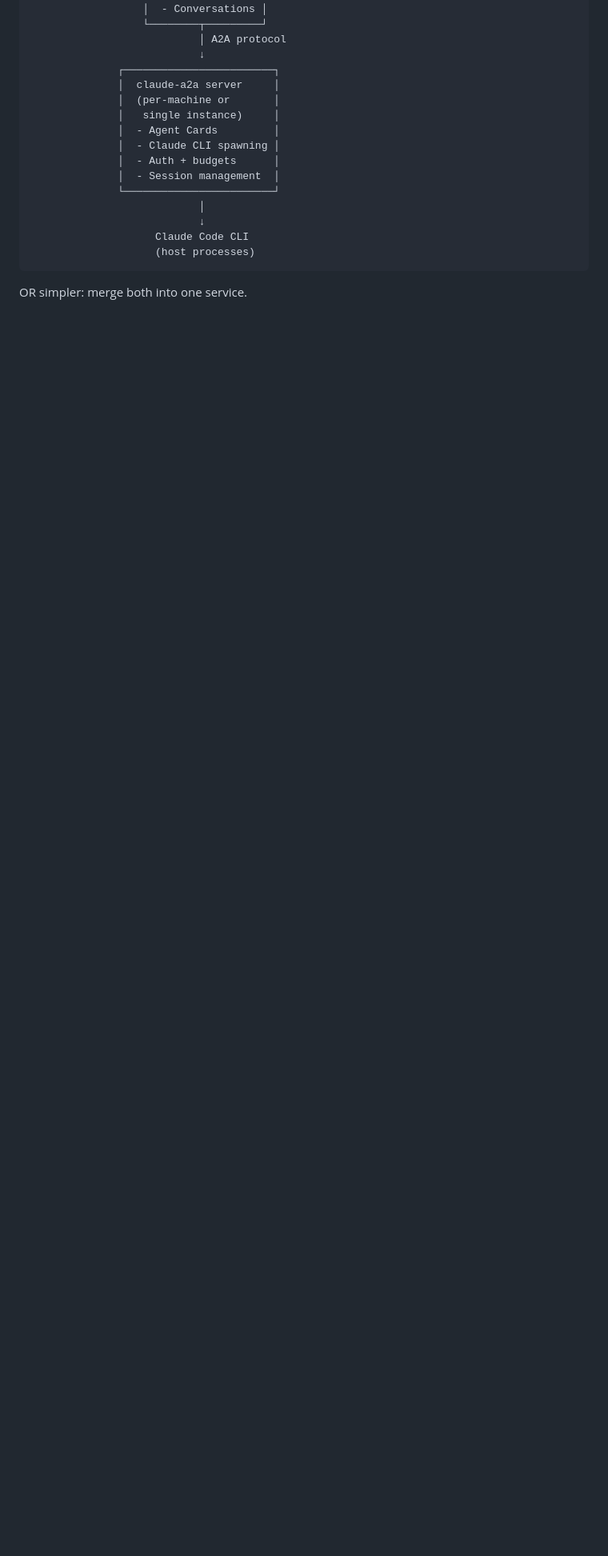
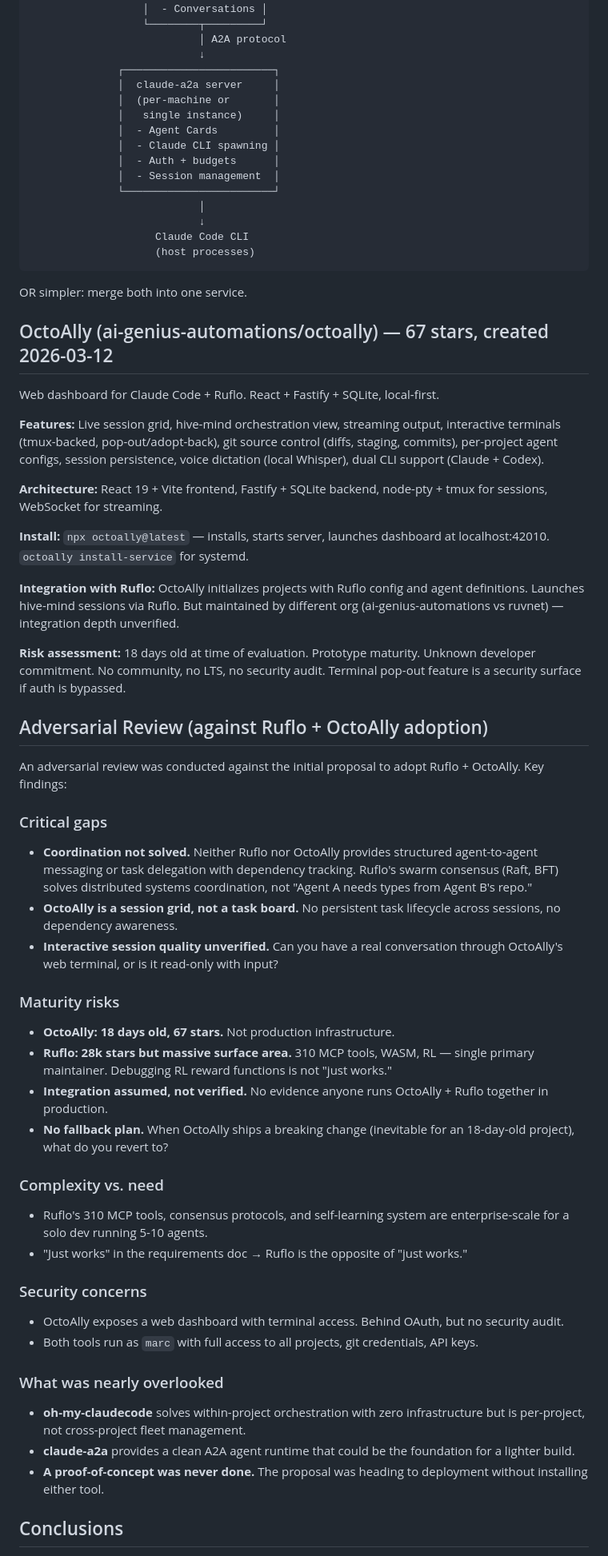
Before and after one commit to marcfargas/bifrost, a Markdown page: docs/research/2026-03-30-orchestration-landscape.md, the part around one of its changes. Shown at 80% size. Rendered like a GitHub page; blank space fills up the shorter version.

Commit message:
docs: complete landscape research with adversarial review and conclusions
Adds OctoAlly evaluation, adversarial review of Ruflo+OctoAlly proposal,
and final conclusions with four realistic paths forward. Key finding:
the missing piece is a lightweight fleet dashboard, not a full
orchestration platform.

Co-Authored-By: Claude Opus 4.6 (1M context) <noreply@anthropic.com>

```diff
--- a/docs/research/2026-03-30-orchestration-landscape.md
+++ b/docs/research/2026-03-30-orchestration-landscape.md
@@ -256,3 +256,47 @@ Both the MCP server and dashboard read/write the same data store. The dashboard
 
 OR simpler: merge both into one service.
 
+## OctoAlly (ai-genius-automations/octoally) — 67 stars, created 2026-03-12
+
+Web dashboard for Claude Code + Ruflo. React + Fastify + SQLite, local-first.
+
+**Features:** Live session grid, hive-mind orchestration view, streaming output, interactive terminals (tmux-backed, pop-out/adopt-back), git source control (diffs, staging, commits), per-project agent configs, session persistence, voice dictation (local Whisper), dual CLI support (Claude + Codex).
+
+**Architecture:** React 19 + Vite frontend, Fastify + SQLite backend, node-pty + tmux for sessions, WebSocket for streaming.
+
+**Install:** `npx octoally@latest` — installs, starts server, launches dashboard at localhost:42010. `octoally install-service` for systemd.
+
+**Integration with Ruflo:** OctoAlly initializes projects with Ruflo config and agent definitions. Launches hive-mind sessions via Ruflo. But maintained by different org (ai-genius-automations vs ruvnet) — integration depth unverified.
+
+**Risk assessment:** 18 days old at time of evaluation. Prototype maturity. Unknown developer commitment. No community, no LTS, no security audit. Terminal pop-out feature is a security surface if auth is bypassed.
+
+## Adversarial Review (against Ruflo + OctoAlly adoption)
+
+An adversarial review was conducted against the initial proposal to adopt Ruflo + OctoAlly. Key findings:
+
+### Critical gaps
+- **Coordination not solved.** Neither Ruflo nor OctoAlly provides structured agent-to-agent messaging or task delegation with dependency tracking. Ruflo's swarm consensus (Raft, BFT) solves distributed systems coordination, not "Agent A needs types from Agent B's repo."
+- **OctoAlly is a session grid, not a task board.** No persistent task lifecycle across sessions, no dependency awareness.
+- **Interactive session quality unverified.** Can you have a real conversation through OctoAlly's web terminal, or is it read-only with input?
+
+### Maturity risks
+- **OctoAlly: 18 days old, 67 stars.** Not production infrastructure.
+- **Ruflo: 28k stars but massive surface area.** 310 MCP tools, WASM, RL — single primary maintainer. Debugging RL reward functions is not "just works."
+- **Integration assumed, not verified.** No evidence anyone runs OctoAlly + Ruflo together in production.
+- **No fallback plan.** When OctoAlly ships a breaking change (inevitable for an 18-day-old project), what do you revert to?
+
+### Complexity vs. need
+- Ruflo's 310 MCP tools, consensus protocols, and self-learning system are enterprise-scale for a solo dev running 5-10 agents.
+- "Just works" in the requirements doc → Ruflo is the opposite of "just works."
+
+### Security concerns
+- OctoAlly exposes a web dashboard with terminal access. Behind OAuth, but no security audit.
+- Both tools run as `marc` with full access to all projects, git credentials, API keys.
+
+### What was nearly overlooked
+- **oh-my-claudecode** solves within-project orchestration with zero infrastructure but is per-project, not cross-project fleet management.
+- **claude-a2a** provides a clean A2A agent runtime that could be the foundation for a lighter build.
+- **A proof-of-concept was never done.** The proposal was heading to deployment without installing either tool.
+
+## Conclusions
+
```
Also changed, not shown: other parts of docs/research/2026-03-30-orchestration-landscape.md (+28 -0 lines).
